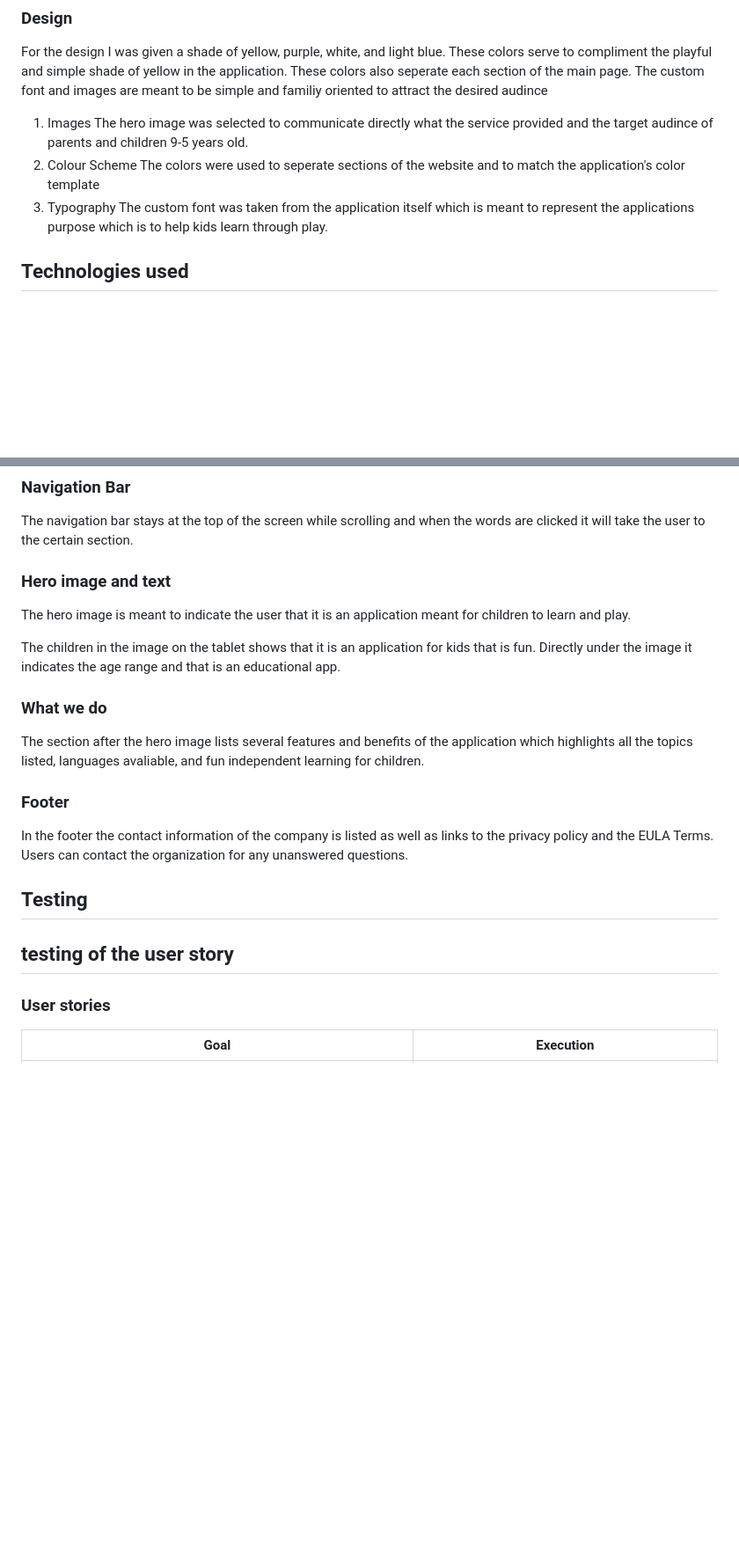
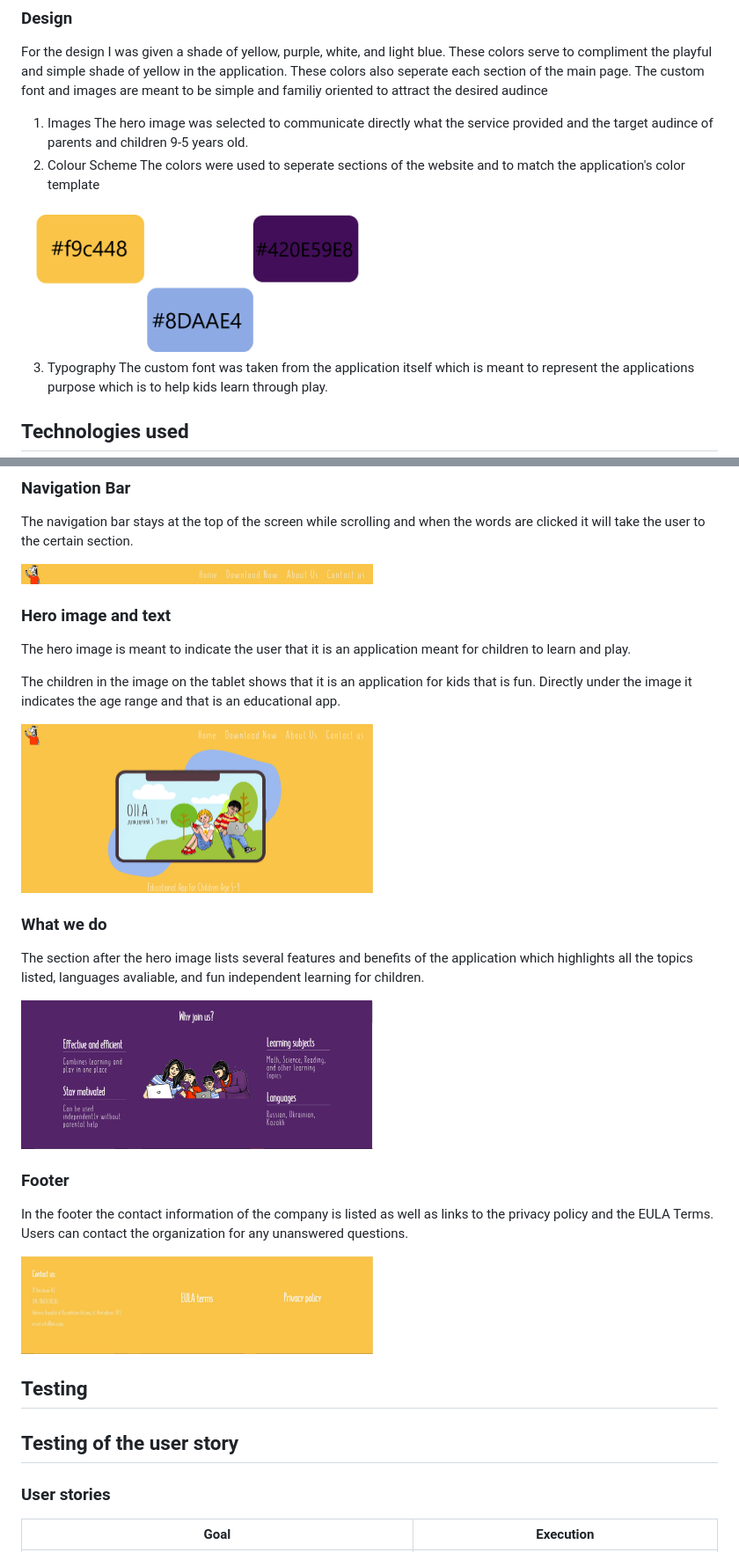
Before and after one commit to simonepietraroia/OILAapp, a Markdown page: README.md, 2 parts joined by grey strips. Shown: that part at 88% size. GitHub-like rendering; pictures changed too: assets/images/Color-Palet.png (added), assets/images/Hero-image.png (added), assets/images/Nav.JPG (added); blank space fills up the shorter version.

Commit message:
added images to readme section

```diff
--- a/README.md
+++ b/README.md
@@ -26,6 +26,9 @@ For the design I was given a shade of yellow, purple, white, and light blue. The
 The hero image was selected to communicate directly what the service provided and the target audince of parents and children 9-5 years old.
 2. Colour Scheme
 The colors were used to seperate sections of the website and to match the application's color template
+
+<img src="assets/images/Color-Palet.png" alt="picture of 3 different colors with hex id" width="400px">
+
 3. Typography
 The custom font was taken from the application itself which is meant to represent the applications purpose which is to help kids learn through play.
 ## Technologies used
@@ -42,17 +45,29 @@ The custom font was taken from the application itself which is meant to represen
 ## Features
 ### Navigation Bar
 The navigation bar stays at the top of the screen while scrolling and when the words are clicked it will take the user to the certain section.
+
+<img src="assets/images/Nav.JPG" alt="Picture of navigation bar on website" width="400px">
+
 ### Hero image and text
 The hero image is meant to indicate the user that it is an application meant for children to learn and play.
 
 The children in the image on the tablet shows that it is an application for kids that is fun. Directly under the image it indicates the age range and that is an educational app.
+
+<img src="assets/images/Hero-image.png" alt="picture of landing page with hero image" width="400px">
+
 ### What we do
+
 The section after the hero image lists several features and benefits of the application which highlights all the topics listed, languages avaliable, and fun independent learning for children.
+
+<img src="assets/images/join-us.png" alt="picture of 'why join us?' diagram" width="400px">
 
 ### Footer
 In the footer the contact information of the company is listed as well as links to the privacy policy and the EULA Terms. Users can contact the organization for any unanswered questions.
+
+<img src="assets/images/footer.JPG" alt="picture of footer 'contact us' section on webpage" width="400px">
+
 ## Testing
-## testing of the user story
+## Testing of the user story
 ### User stories
 |Goal| Execution|
 |--------------------------------------------------------------------------------------|-------------------------------------------------------|
```
Also changed, not shown: other parts of README.md (+4 -1 lines), assets/images/HTML-validator.png (added), 1 other file.
